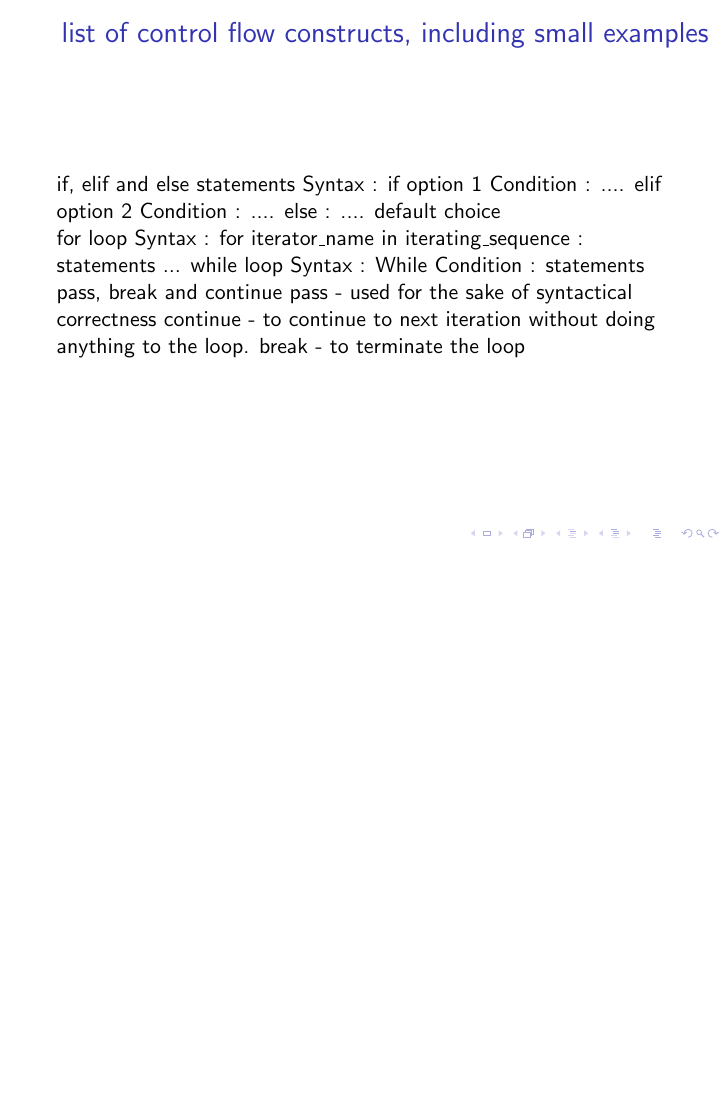
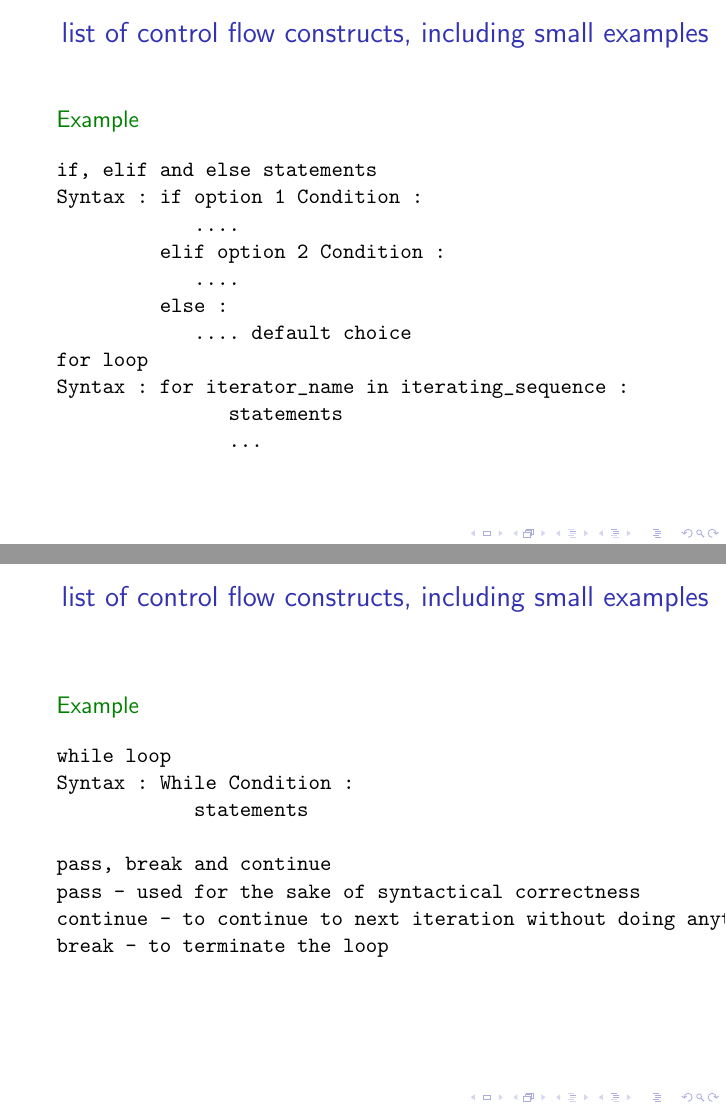
Before and after one commit to ChrisQuignon/AST-Python, LaTeX slides (tex/presentation.tex): page 8 of 10 before the commit and pages 8 and 9 of 11 after it, the two joined at a grey line, the shorter picture padded with empty space. Compiled offline with pdfLaTeX; a LaTeX package or settings file that is missing is left out.

Commit message:
[menaka] Adding parts of Control

```diff
--- a/tex/presentation.tex
+++ b/tex/presentation.tex
@@ -157,23 +157,29 @@ Source Code is Compiled to some kind of byte code and executed by a virtual mach
  \end{tabular}
 \end{frame}
 
-
-\begin{frame}
+\begin{frame}[fragile] % Need to use the fragile option when verbatim is used in the slide
 \frametitle{list of control flow constructs, including small examples}
-\framesubtitle{}
-
+\begin{example}
+\begin{verbatim}
 if, elif and else statements
 Syntax : if option 1 Condition :
             ....
          elif option 2 Condition :
-           ....
+            ....
          else :
             .... default choice
-
 for loop
-Syntax : for iterator\_name in iterating\_sequence :
+Syntax : for iterator_name in iterating_sequence :
                statements
                ...
+\end{verbatim}
+\end{example}
+\end{frame}
+
+\begin{frame}[fragile] % Need to use the fragile option when verbatim is used in the slide
+\frametitle{list of control flow constructs, including small examples}
+\begin{example}
+\begin{verbatim}
 while loop
 Syntax : While Condition :
             statements
@@ -182,6 +188,9 @@ pass, break and continue
 pass - used for the sake of syntactical correctness
 continue - to continue to next iteration without doing anything to the loop.
 break - to terminate the loop
+
+\end{verbatim}
+\end{example}
 \end{frame}
 
 \begin{frame}
```
